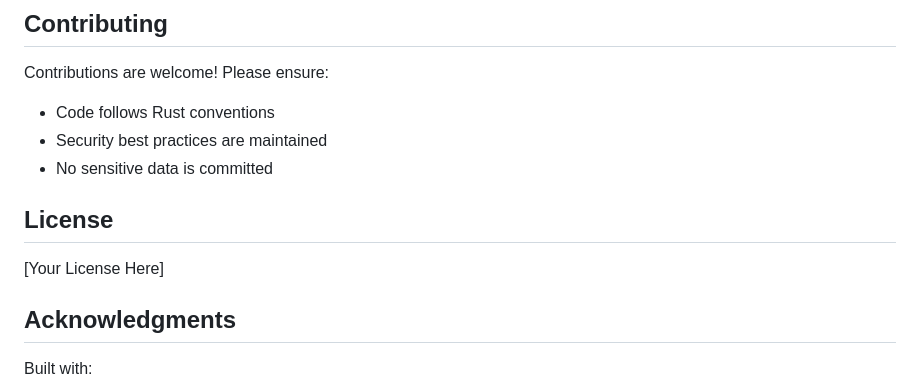
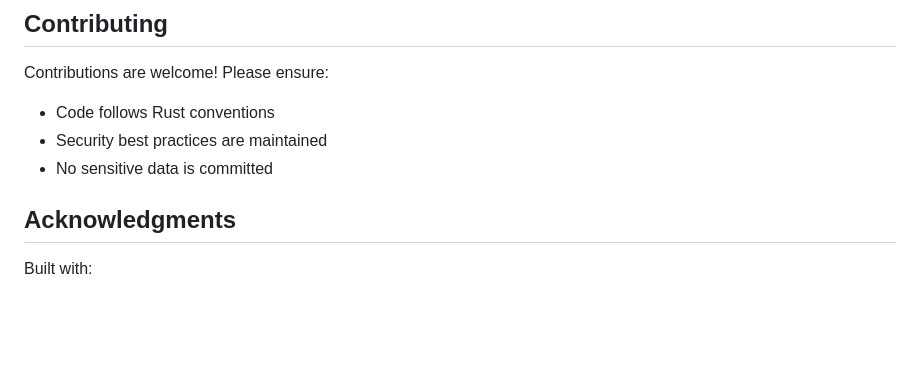
Before and after one commit to stringhandler/tari-geocache2, a Markdown page: README.md, the part around the change. Drawn GitHub-style; blank space fills up the shorter version.

```diff
--- a/README.md
+++ b/README.md
@@ -217,9 +217,6 @@ Contributions are welcome! Please ensure:
 - Security best practices are maintained
 - No sensitive data is committed
 
-## License
-
-[Your License Here]
 
 ## Acknowledgments
 
```
